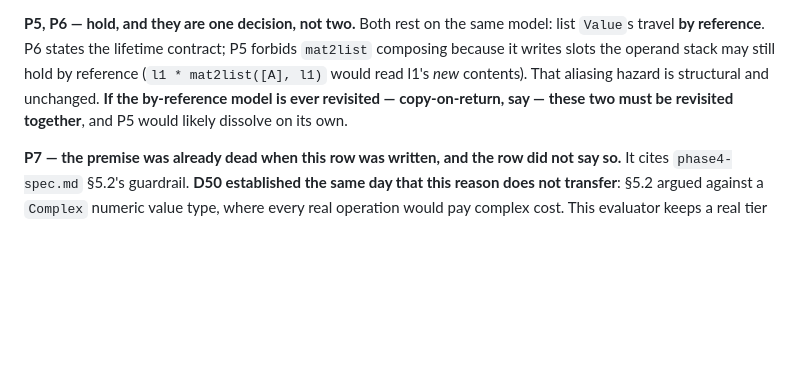
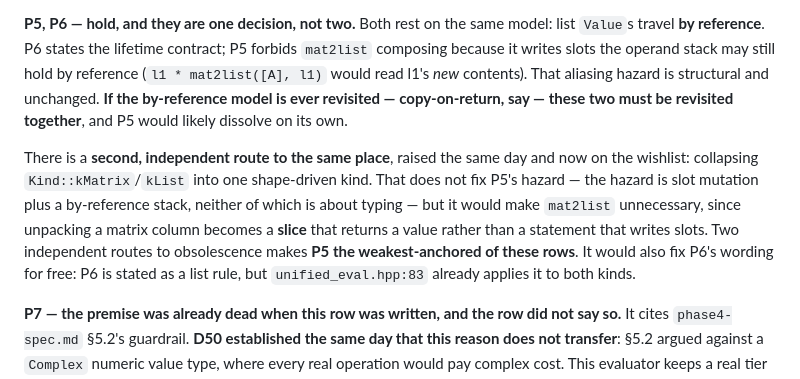
Before and after one commit to beapig/graphite_picocalc_gc_luckfox_lyra, a Markdown page: docs/notes/unified-evaluator-changes.md, the part around the change. Rendered like a GitHub page; blank space fills up the shorter version.

```diff
--- a/docs/notes/unified-evaluator-changes.md
+++ b/docs/notes/unified-evaluator-changes.md
@@ -294,6 +294,16 @@ contents). That aliasing hazard is structural and unchanged. **If the
 by-reference model is ever revisited — copy-on-return, say — these two must be
 revisited together**, and P5 would likely dissolve on its own.
 
+There is a **second, independent route to the same place**, raised the same day
+and now on the wishlist: collapsing `Kind::kMatrix`/`kList` into one shape-driven
+kind. That does not fix P5's hazard — the hazard is slot mutation plus a
+by-reference stack, neither of which is about typing — but it would make
+`mat2list` unnecessary, since unpacking a matrix column becomes a **slice** that
+returns a value rather than a statement that writes slots. Two independent routes
+to obsolescence makes **P5 the weakest-anchored of these rows**. It would also
+fix P6's wording for free: P6 is stated as a list rule, but
+`unified_eval.hpp:83` already applies it to both kinds.
+
 **P7 — the premise was already dead when this row was written, and the row did
 not say so.** It cites `phase4-spec.md` §5.2's guardrail. **D50 established the
 same day that this reason does not transfer**: §5.2 argued against a `Complex`
```
Also changed, not shown: docs/notes/wishlist.md (+67 -12 lines).
